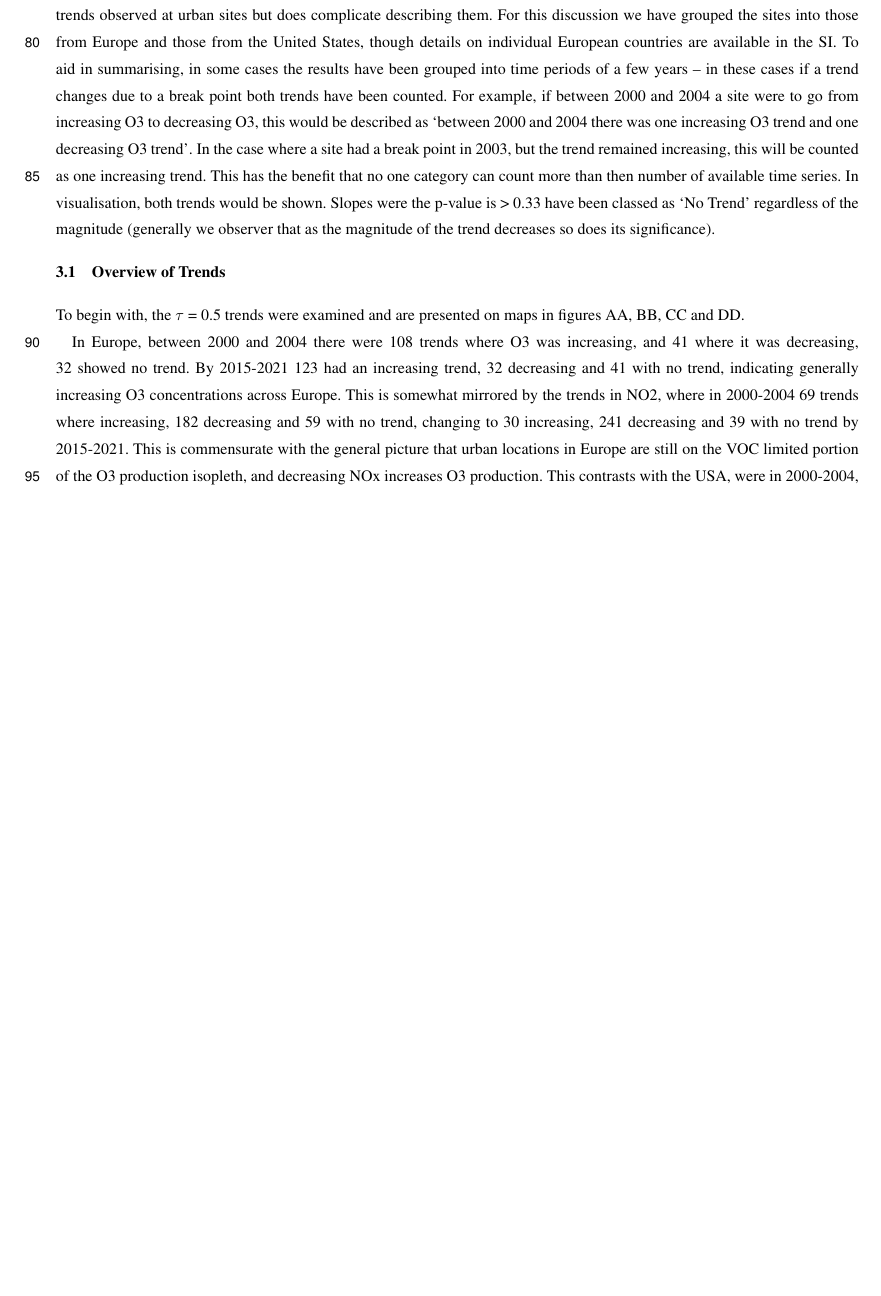
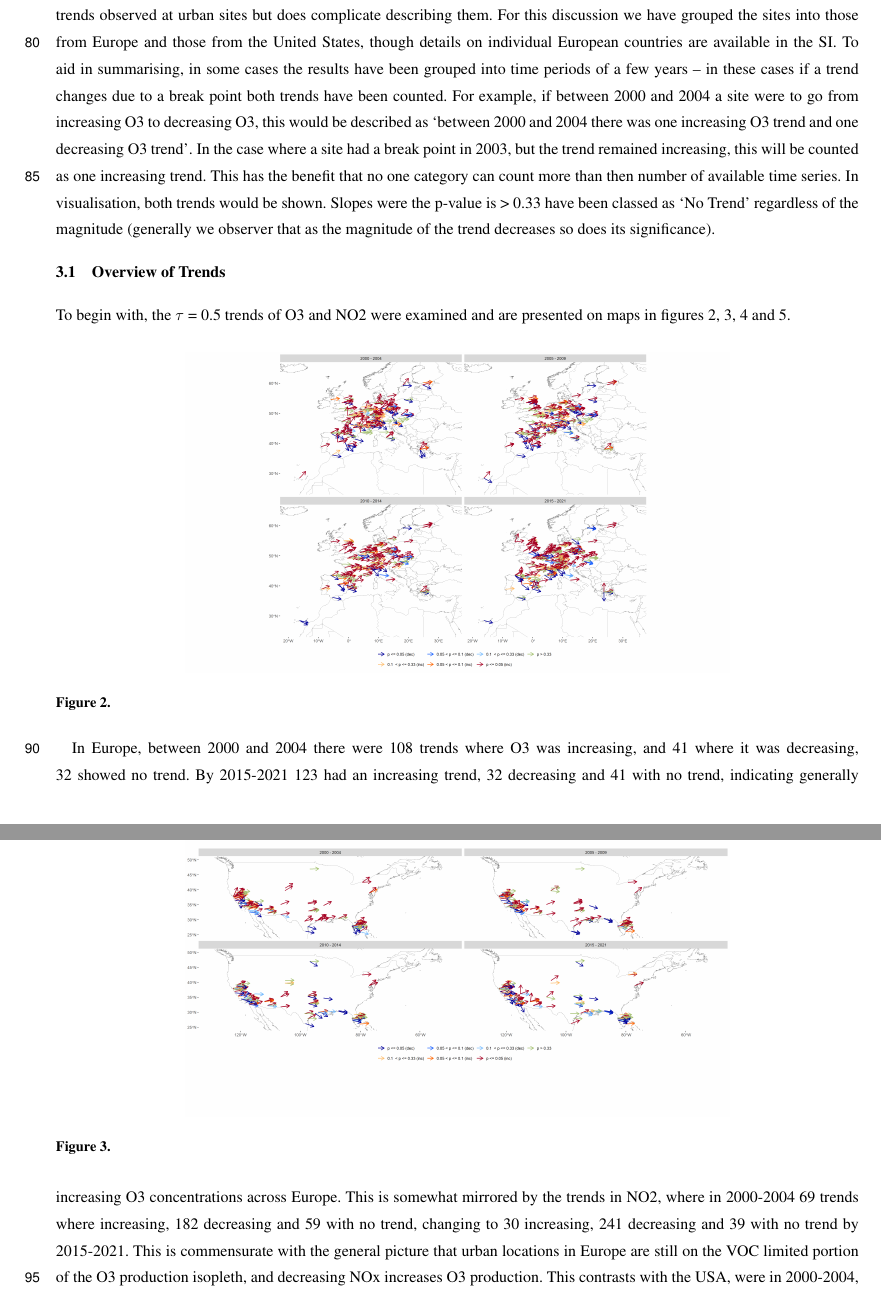
Before and after one commit to wacl-york/Urban-Ozone-Trends-in-Europe-and-the-USA-2000-2021, a LaTeX document (main.tex): part of page 5 of 13 before the commit and two parts of pages 5 and 6 of 16 after it, the two joined at a grey line, cut so that both start at the same text, the shorter picture padded with empty space. Compiled offline with pdfLaTeX; a missing font is replaced by an installed copy or a similar font; a LaTeX package or settings file that is missing is left out.

Commit message:
Updates from Overleaf

```diff
--- a/main.tex
+++ b/main.tex
@@ -164,4 +164,14 @@ To aid in summarising, in some cases the results have been grouped into time per
 Slopes were the p-value is > 0.33 have been classed as ‘No Trend’ regardless of the magnitude (generally we observer that as the magnitude of the trend decreases so does its significance).
 
 \subsection{Overview of Trends}
-To begin with, the $\tau$ = 0.5 trends were examined and are presented on maps in figures AA, BB, CC and DD.
+To begin with, the $\tau$ = 0.5 trends of O3 and NO2 were examined and are presented on maps in figures \ref{fig:arrow_eu_o3}, \ref{fig:arrow_us_o3}, \ref{fig:arrow_eu_no2} and \ref{fig:arrow_us_no2}.
+
+\begin{figure*}[htbp]
+\includegraphics[width=12cm]{plots/arrow_maps/o3/11/EU_map_spc_o3_tau_0.5_seg_11_14.png}
+\caption{}
+\label{fig:arrow_eu_o3}
+\end{figure*}
+
+\begin{figure*}[htbp]
+\includegraphics[width=12cm]{plots/arrow_maps/o3/11/US_map_spc_o3_tau_0.5_seg_11_14.png}
+\caption{}
@@ -168,3 +190,5 @@ To begin with, the $\tau$ = 0.5 trends were examined and are presented on maps i
+\label{fig:arrow_us_no2}
+\end{figure*}
 
 In Europe, between 2000 and 2004 there were 108 trends where O3 was increasing, and 41 where it was decreasing, 32 showed no trend. By 2015-2021 123 had an increasing trend, 32 decreasing and 41 with no trend, indicating generally increasing O3 concentrations across Europe. This is somewhat mirrored by the trends in NO2, where in 2000-2004 69 trends where increasing, 182 decreasing and 59 with no trend, changing to 30 increasing, 241 decreasing and 39 with no trend by 2015-2021. This is commensurate with the general picture that urban locations in Europe are still on the VOC limited portion of the O3 production isopleth, and decreasing NOx increases O3 production.
 This contrasts with the USA, were in 2000-2004, there were 10 sites with increasing NO2, but 0 sites increasing between 2005 and 2014, but in 2015 -2021 17 sites had begun increasing in NO2 again – though notably as seen from figure CC these are different sites to those that were increasing at the beginning of the century. This increase in NO2 is not clearly reflected by the O3 trends with 62 / 23 / 22 increasing / decreasing / no trend in 2000 – 2004 and 44 / 34 / 25 increasing / decreasing / no trend, with a decreasing number of sites O3 with a positive trend in O3, suggesting that the majority of decreasing NO2 trends are slowing the increase in O3. The counts of sites at all values of $\tau$ can be found in tables XX and YY.
```
Also changed, not shown: main.tex (25 more changed lines).
